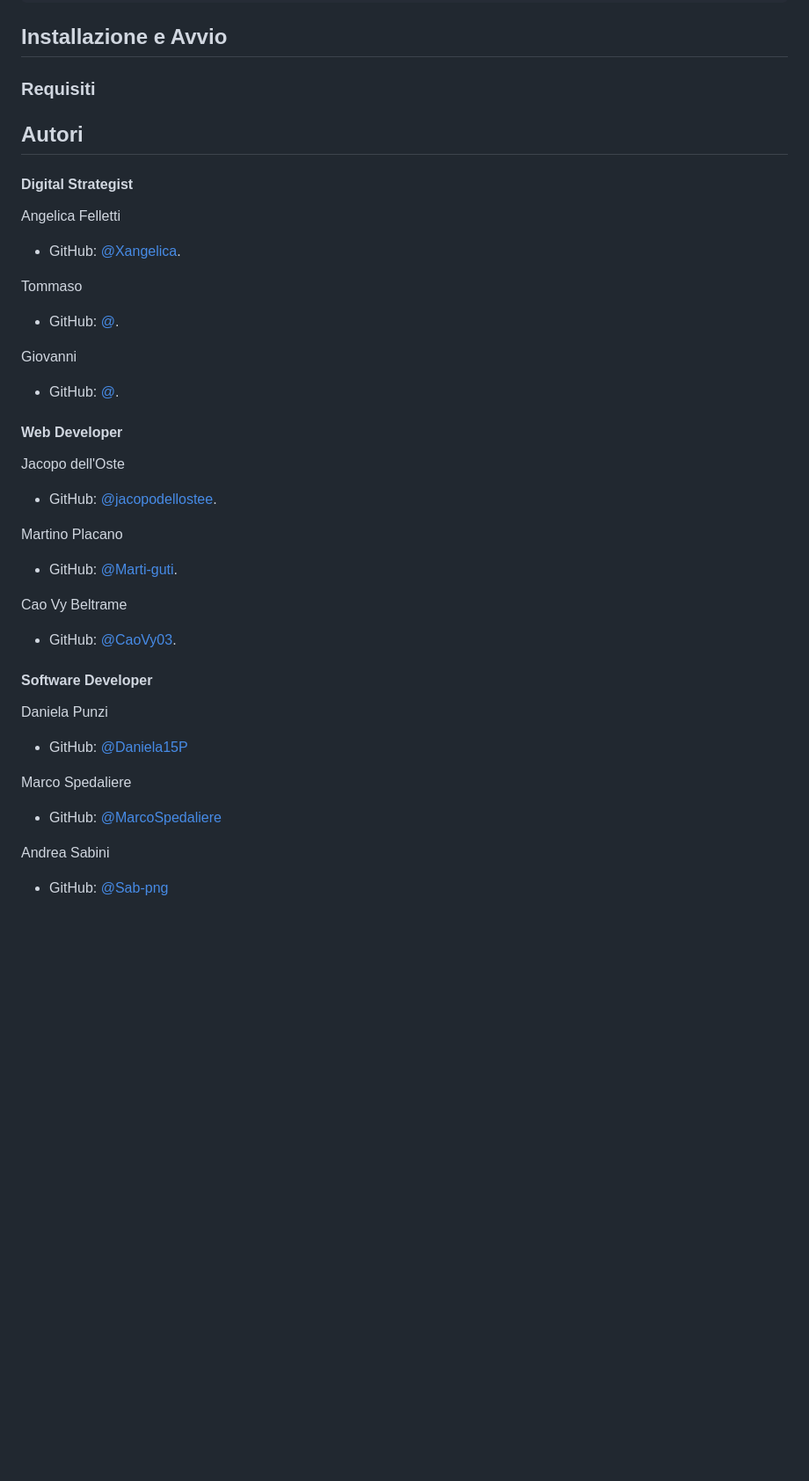
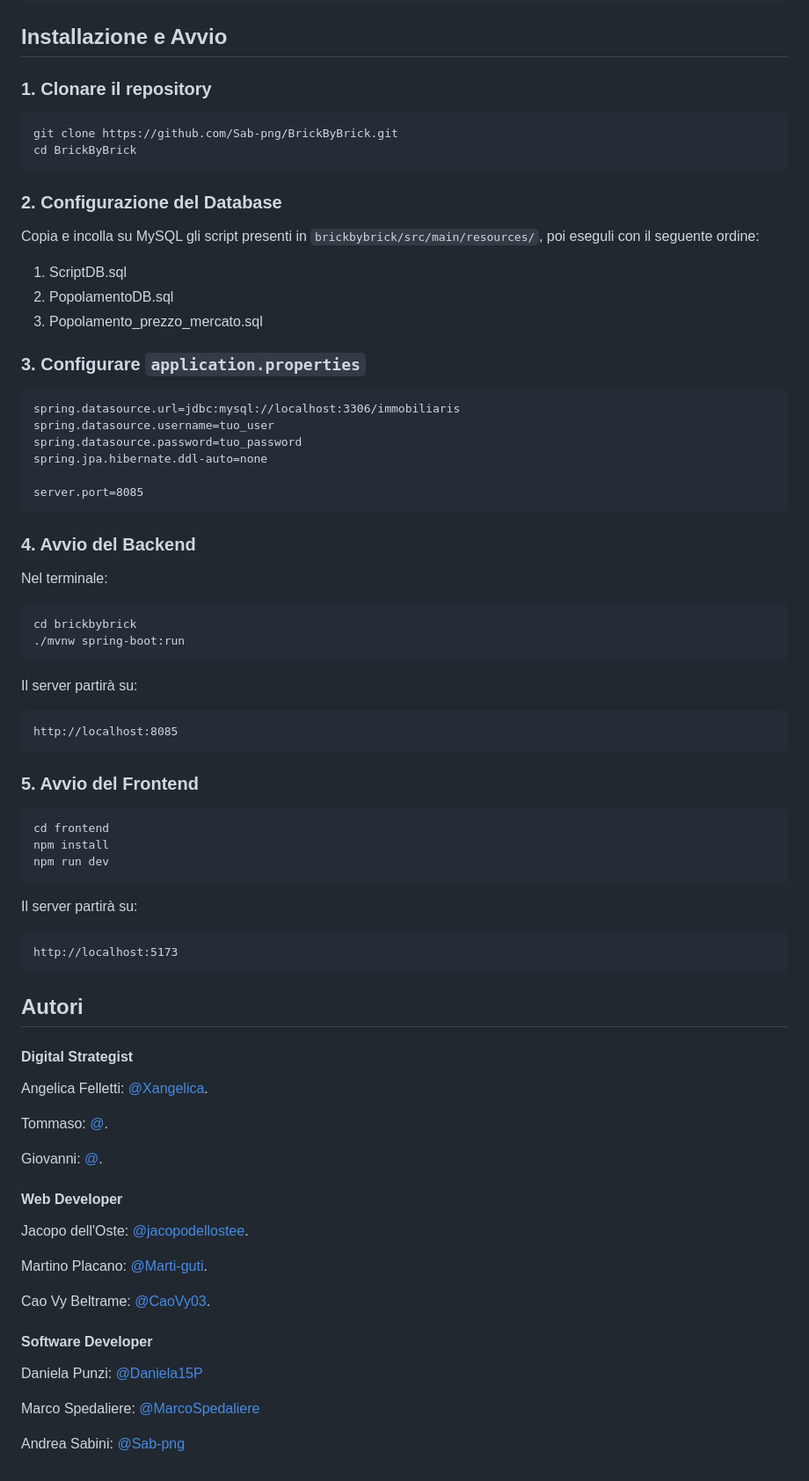
Before and after one commit to Sab-png/BrickByBrick, a Markdown page: README.md, the part around the change. Shown at 88% size. GitHub-like rendering; blank space fills up the shorter version.

Commit message:
Update README.md
Updated installation instructions and author credits in README.

````diff
--- a/README.md
+++ b/README.md
@@ -143,37 +143,72 @@ BRICKBYBRICK
  ```
 ## Installazione e Avvio
 
-### Requisiti
+
+### 1. Clonare il repository
+
+```
+git clone https://github.com/Sab-png/BrickByBrick.git
+cd BrickByBrick
+```
+
+### 2. Configurazione del Database
+Copia e incolla su MySQL gli script presenti in ```brickbybrick/src/main/resources/```, poi eseguli con il seguente ordine:
+
+1. ScriptDB.sql
+2. PopolamentoDB.sql
+3. Popolamento_prezzo_mercato.sql
+
+### 3. Configurare ```application.properties```
+```
+spring.datasource.url=jdbc:mysql://localhost:3306/immobiliaris
+spring.datasource.username=tuo_user
+spring.datasource.password=tuo_password
+spring.jpa.hibernate.ddl-auto=none
+
+server.port=8085
+```
+
+### 4. Avvio del Backend
+Nel terminale:
+```
+cd brickbybrick
+./mvnw spring-boot:run
+```
+Il server partirà su:
+```
+http://localhost:8085
+```
+### 5. Avvio del Frontend
+```
+cd frontend
+npm install
+npm run dev
+```
+Il server partirà su:
+```
+http://localhost:5173
+```
 
 ## Autori
 
 #### Digital Strategist
-Angelica Felletti
-- GitHub: [@Xangelica](https://github.com/Xangelica).
+Angelica Felletti: [@Xangelica](https://github.com/Xangelica).
 
-Tommaso
-- GitHub: [@](https://github.com/).
+Tommaso: [@](https://github.com/).
 
- Giovanni
-- GitHub: [@](https://github.com/).
+ Giovanni: [@](https://github.com/).
 
 #### Web Developer
-Jacopo dell'Oste
-- GitHub: [@jacopodellostee](https://github.com/Jacopodellostee).
+Jacopo dell'Oste: [@jacopodellostee](https://github.com/Jacopodellostee).
 
-Martino Placano
-- GitHub: [@Marti-guti](https://github.com/Marti-guti).
+Martino Placano: [@Marti-guti](https://github.com/Marti-guti).
 
- Cao Vy Beltrame
-- GitHub: [@CaoVy03](https://github.com/CaoVy03).
+ Cao Vy Beltrame: [@CaoVy03](https://github.com/CaoVy03).
 
 
 #### Software Developer
-Daniela Punzi
-- GitHub: [@Daniela15P](https://github.com/Daniela15P)
+Daniela Punzi: [@Daniela15P](https://github.com/Daniela15P)
 
-Marco Spedaliere
-- GitHub: [@MarcoSpedaliere](https://github.com/MarcoSpedaliere)
+Marco Spedaliere: [@MarcoSpedaliere](https://github.com/MarcoSpedaliere)
 
-Andrea Sabini
-- GitHub: [@Sab-png](https://github.com/Sab-png)
+Andrea Sabini: [@Sab-png](https://github.com/Sab-png)
````
